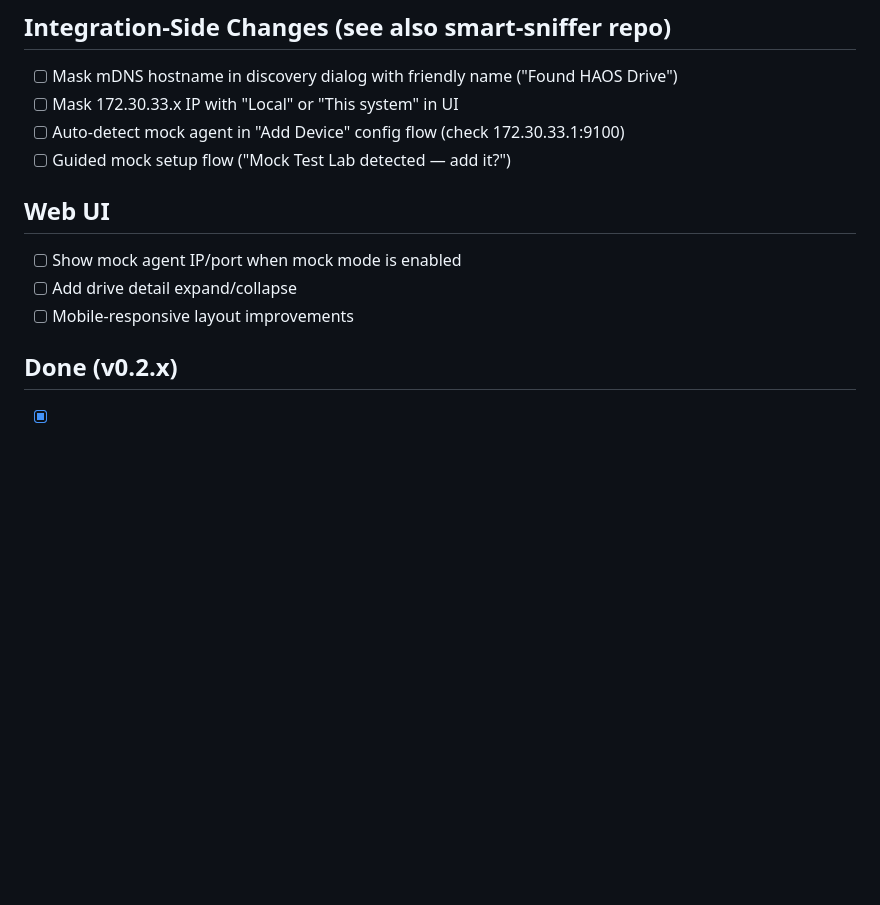
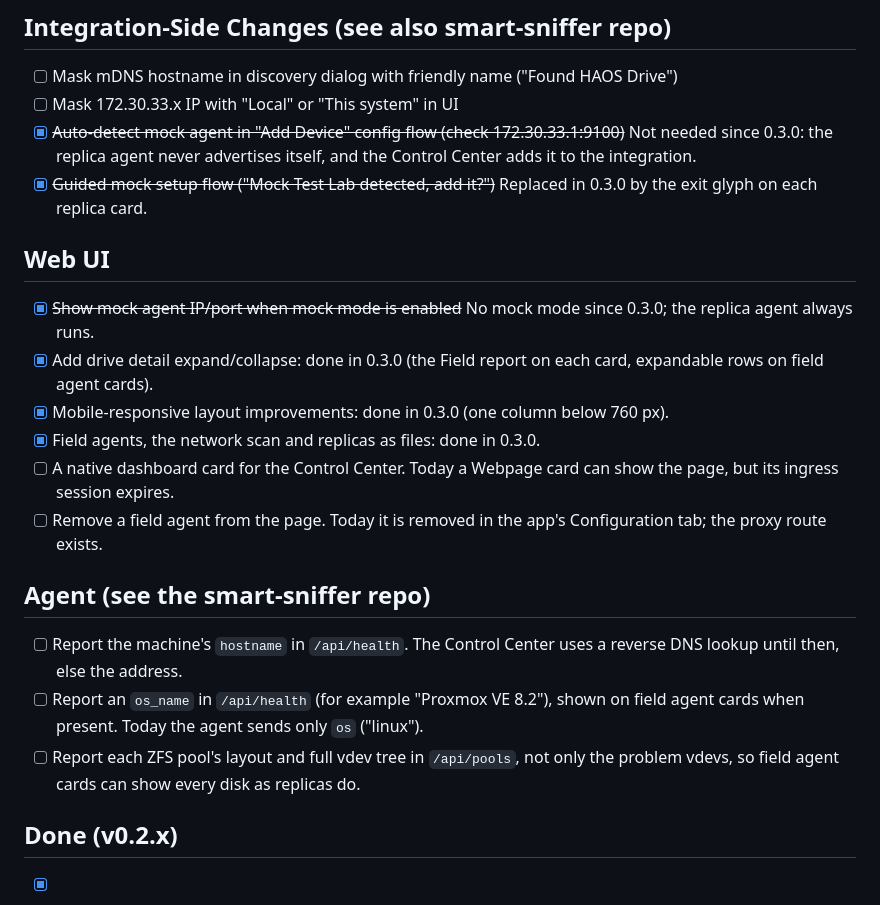
Before and after one commit to DAB-LABS/smart-sniffer-app, a Markdown page: TODO.md, the part around the change. Drawn GitHub-style; blank space fills up the shorter version.

Commit message:
TODO: close the Web UI items done in 0.3.0, add the agent items
The Web UI items for drive details and the phone layout are done in
0.3.0, and the mock mode ones no longer apply now that the replica agent
always runs and is added from the page. Two new page items are left for
later: a native dashboard card and removing a field agent from the page.

The agent items come from the Control Center's open questions: a hostname
and an OS name in /api/health, and the full pool layout in /api/pools.

```diff
--- a/TODO.md
+++ b/TODO.md
@@ -21,13 +21,21 @@
 ## Integration-Side Changes (see also smart-sniffer repo)
 - [ ] Mask mDNS hostname in discovery dialog with friendly name ("Found HAOS Drive")
 - [ ] Mask 172.30.33.x IP with "Local" or "This system" in UI
-- [ ] Auto-detect mock agent in "Add Device" config flow (check 172.30.33.1:9100)
-- [ ] Guided mock setup flow ("Mock Test Lab detected — add it?")
+- [x] ~~Auto-detect mock agent in "Add Device" config flow (check 172.30.33.1:9100)~~ Not needed since 0.3.0: the replica agent never advertises itself, and the Control Center adds it to the integration.
+- [x] ~~Guided mock setup flow ("Mock Test Lab detected, add it?")~~ Replaced in 0.3.0 by the exit glyph on each replica card.
 
 ## Web UI
-- [ ] Show mock agent IP/port when mock mode is enabled
-- [ ] Add drive detail expand/collapse
-- [ ] Mobile-responsive layout improvements
+- [x] ~~Show mock agent IP/port when mock mode is enabled~~ No mock mode since 0.3.0; the replica agent always runs.
+- [x] Add drive detail expand/collapse: done in 0.3.0 (the Field report on each card, expandable rows on field agent cards).
+- [x] Mobile-responsive layout improvements: done in 0.3.0 (one column below 760 px).
+- [x] Field agents, the network scan and replicas as files: done in 0.3.0.
+- [ ] A native dashboard card for the Control Center. Today a Webpage card can show the page, but its ingress session expires.
+- [ ] Remove a field agent from the page. Today it is removed in the app's Configuration tab; the proxy route exists.
+
+## Agent (see the smart-sniffer repo)
+- [ ] Report the machine's `hostname` in `/api/health`. The Control Center uses a reverse DNS lookup until then, else the address.
+- [ ] Report an `os_name` in `/api/health` (for example "Proxmox VE 8.2"), shown on field agent cards when present. Today the agent sends only `os` ("linux").
+- [ ] Report each ZFS pool's layout and full vdev tree in `/api/pools`, not only the problem vdevs, so field agent cards can show every disk as replicas do.
 
 ## Done (v0.2.x)
 - [x] CI/CD pipeline — GitHub Actions builds amd64, aarch64, armv7
```
